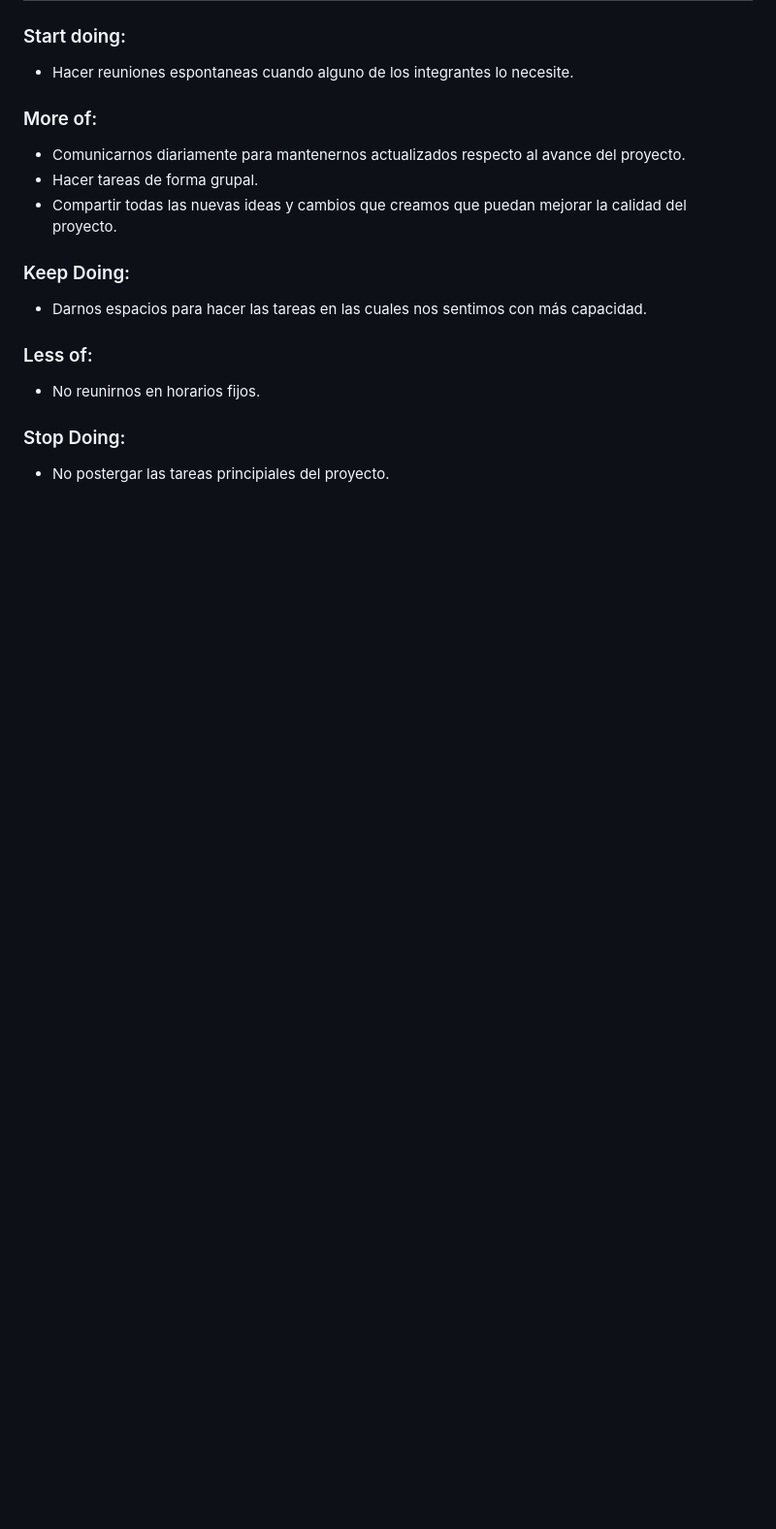
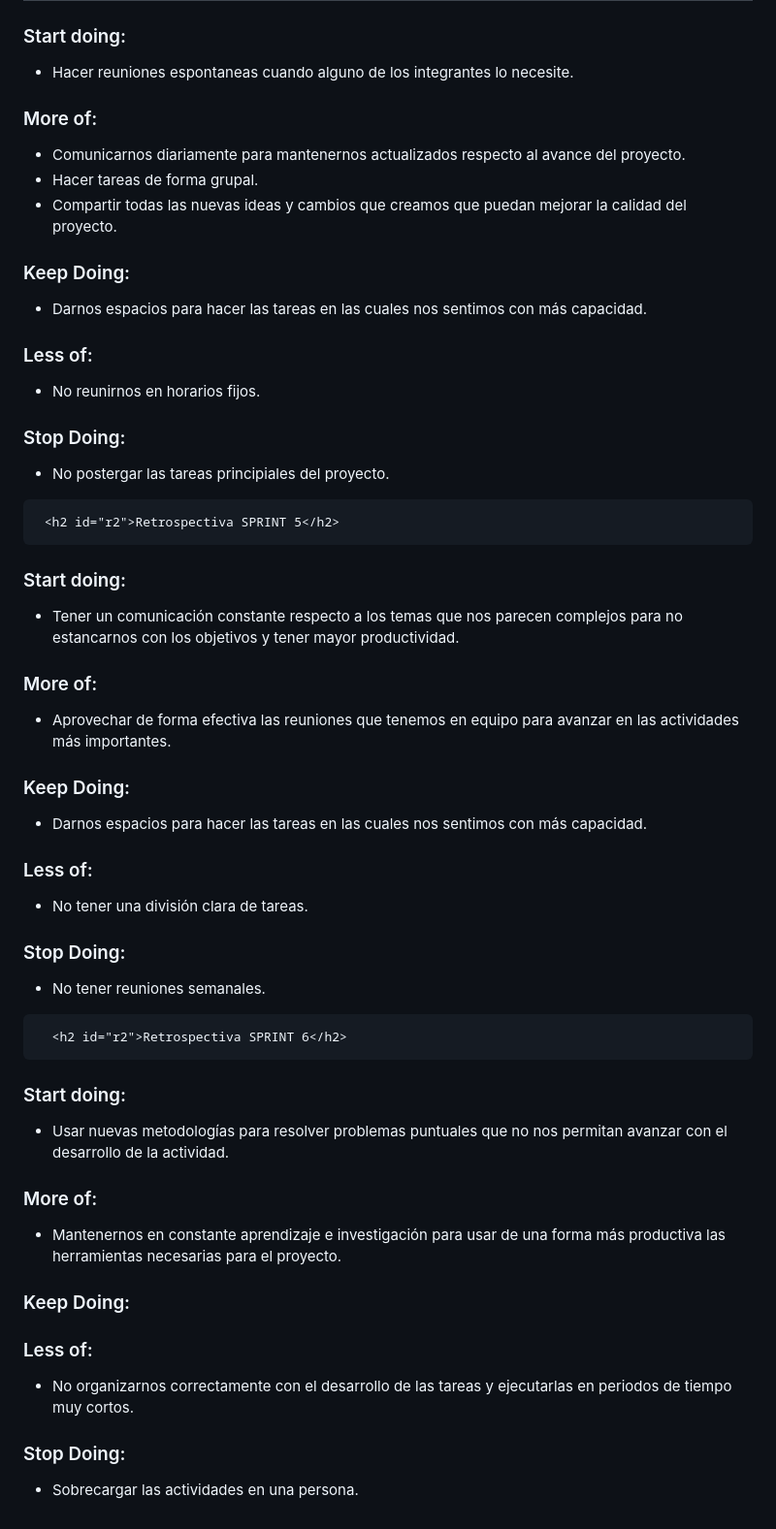
Before and after one commit to ezenardelli/Proyecto-final-Grupo10, a Markdown page: retro.md, the part around the change. Shown at 97% size. GitHub-like rendering; blank space fills up the shorter version.

Commit message:
Actualización Retro

```diff
--- a/retro.md
+++ b/retro.md
@@ -119,3 +119,58 @@ Lista de Retrospectivas:
   <ul>
   <li>No postergar las tareas principiales del proyecto.</li>
   </ul>
+
+
+     <h2 id="r2">Retrospectiva SPRINT 5</h2>
+
+  ### Start doing:
+  <ul>
+  <li>Tener un comunicación constante respecto a los temas que nos parecen complejos para no estancarnos con los objetivos y tener mayor productividad.</li>
+  </ul>
+
+  ### More of:
+  <ul>
+  <li>Aprovechar de forma efectiva las reuniones que tenemos en equipo para avanzar en las actividades más importantes.</li>
+  </ul>
+
+  ### Keep Doing:
+  <ul>
+  <li>Darnos espacios para hacer las tareas en las cuales nos sentimos con más capacidad.</li>
+  </ul>
+
+  ### Less of:
+  <ul>
+  <li>No tener una división clara de tareas.</li>
+  </ul>
+
+  ### Stop Doing:
+  <ul>
+  <li>No tener reuniones semanales.</li>
+  </ul>
+
+
+      <h2 id="r2">Retrospectiva SPRINT 6</h2>
+
+  ### Start doing:
+  <ul>
+  <li>Usar nuevas metodologías para resolver problemas puntuales que no nos permitan avanzar con el desarrollo de la actividad.</li>
+  </ul>
+
+  ### More of:
+  <ul>
+  <li>Mantenernos en constante aprendizaje e investigación para usar de una forma más productiva las herramientas necesarias para el proyecto.</li>
+  </ul>
+
+  ### Keep Doing:
+  <ul>
+  </ul>
+
+  ### Less of:
+  <ul>
+  <li>No organizarnos correctamente con el desarrollo de las tareas y ejecutarlas en periodos de tiempo muy cortos.</li>
+  </ul>
+
+  ### Stop Doing:
+  <ul>
+  <li>Sobrecargar las actividades en una persona.</li>
+  </ul>
```
